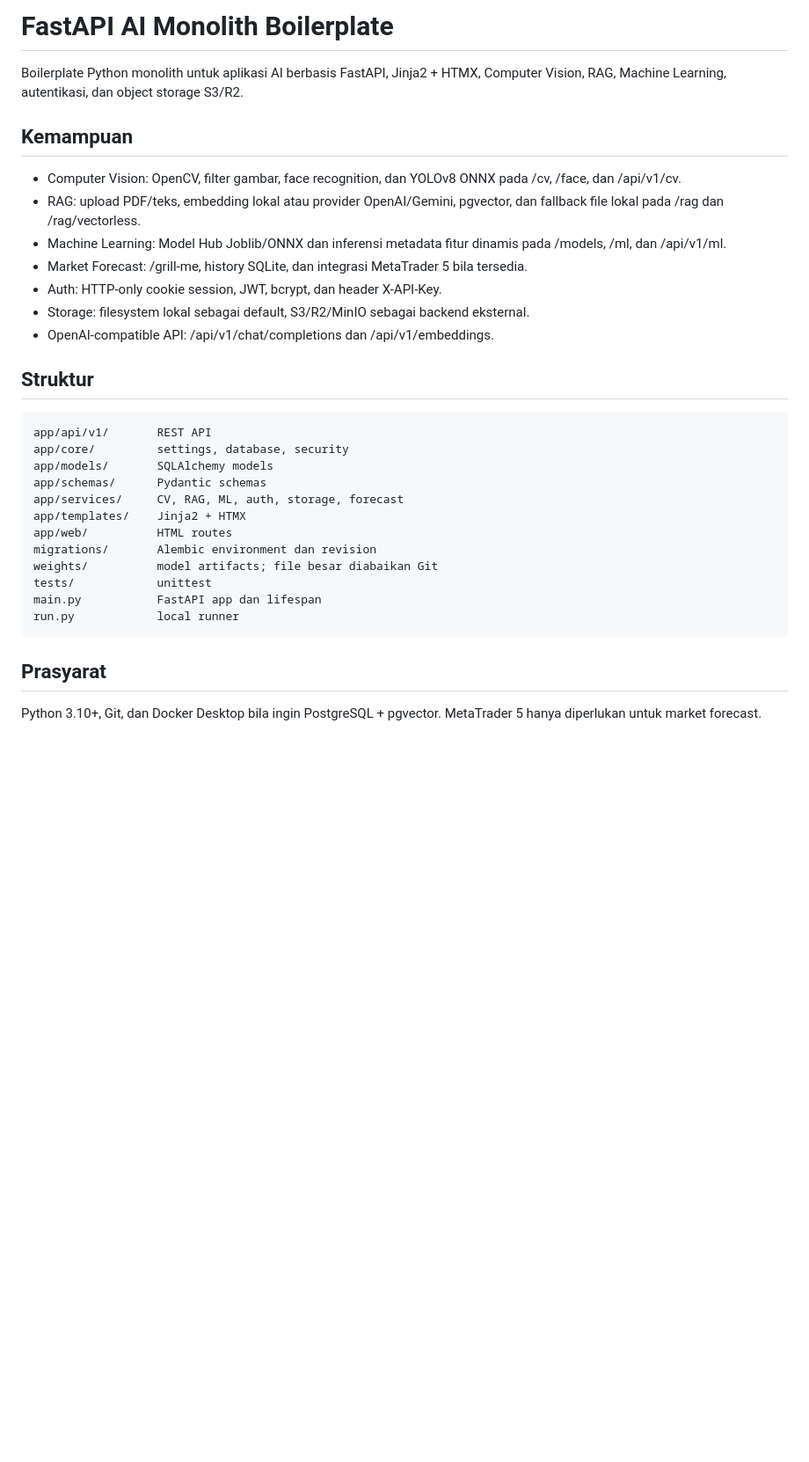
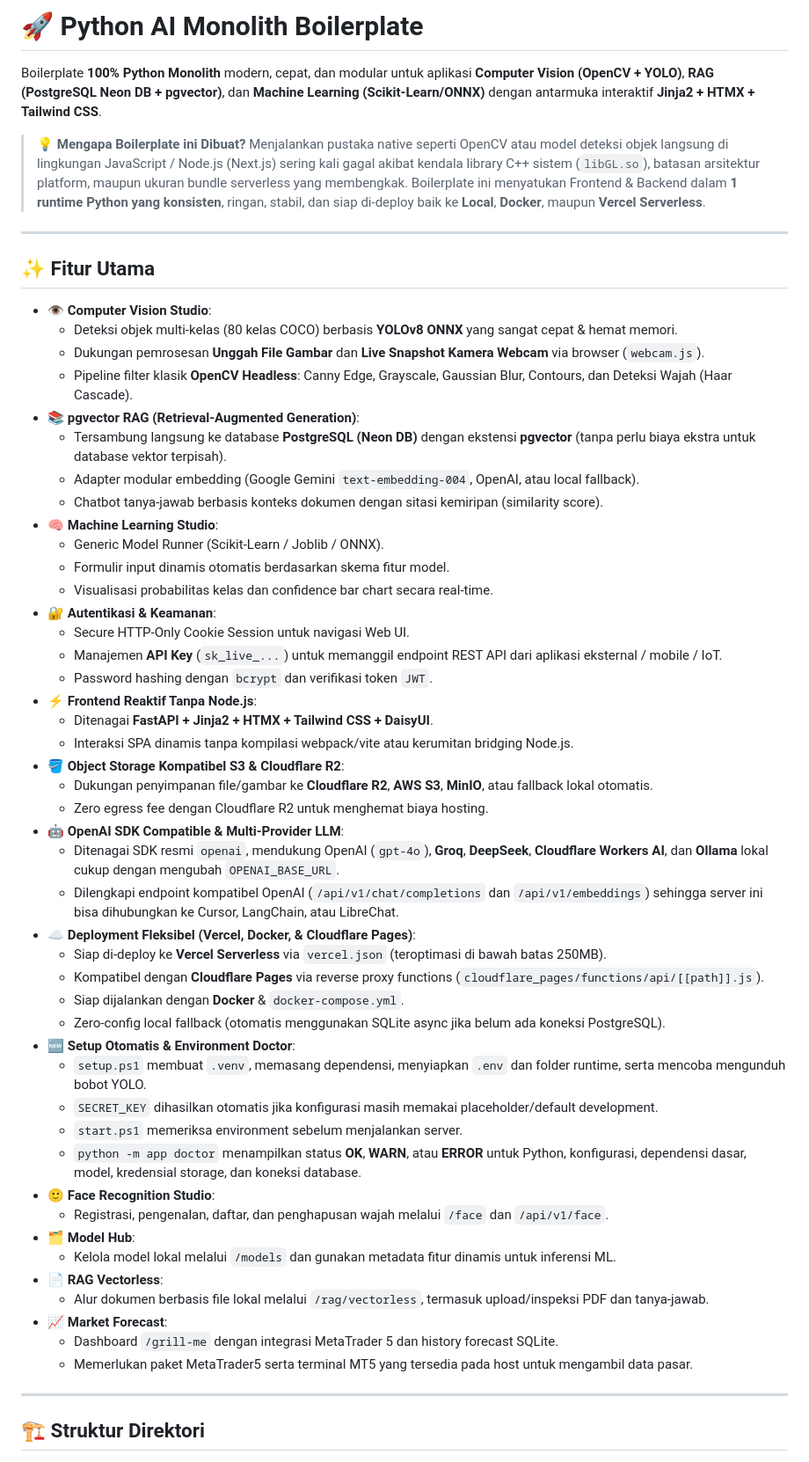
Before and after one commit to Annaskhadafi/fullstack-fastapi-for-ai-ML, a Markdown page: README.md, the part around one of its changes. Shown at 88% size. Drawn GitHub-style; blank space fills up the shorter version.

Commit message:
Restore original README style and document latest features

```diff
--- a/README.md
+++ b/README.md
@@ -1,33 +1,61 @@
-# FastAPI AI Monolith Boilerplate
+# 🚀 Python AI Monolith Boilerplate
 
-Boilerplate Python monolith untuk aplikasi AI berbasis FastAPI, Jinja2 + HTMX, Computer Vision, RAG, Machine Learning, autentikasi, dan object storage S3/R2.
+Boilerplate **100% Python Monolith** modern, cepat, dan modular untuk aplikasi **Computer Vision (OpenCV + YOLO)**, **RAG (PostgreSQL Neon DB + pgvector)**, dan **Machine Learning (Scikit-Learn/ONNX)** dengan antarmuka interaktif **Jinja2 + HTMX + Tailwind CSS**.
 
-## Kemampuan
+> **💡 Mengapa Boilerplate ini Dibuat?**
+> Menjalankan pustaka native seperti OpenCV atau model deteksi objek langsung di lingkungan JavaScript / Node.js (Next.js) sering kali gagal akibat kendala library C++ sistem (`libGL.so`), batasan arsitektur platform, maupun ukuran bundle serverless yang membengkak.
+> Boilerplate ini menyatukan Frontend & Backend dalam **1 runtime Python yang konsisten**, ringan, stabil, dan siap di-deploy baik ke **Local**, **Docker**, maupun **Vercel Serverless**.
 
-- Computer Vision: OpenCV, filter gambar, face recognition, dan YOLOv8 ONNX pada /cv, /face, dan /api/v1/cv.
-- RAG: upload PDF/teks, embedding lokal atau provider OpenAI/Gemini, pgvector, dan fallback file lokal pada /rag dan /rag/vectorless.
-- Machine Learning: Model Hub Joblib/ONNX dan inferensi metadata fitur dinamis pada /models, /ml, dan /api/v1/ml.
-- Market Forecast: /grill-me, history SQLite, dan integrasi MetaTrader 5 bila tersedia.
-- Auth: HTTP-only cookie session, JWT, bcrypt, dan header X-API-Key.
-- Storage: filesystem lokal sebagai default, S3/R2/MinIO sebagai backend eksternal.
-- OpenAI-compatible API: /api/v1/chat/completions dan /api/v1/embeddings.
+---
 
-## Struktur
+## ✨ Fitur Utama
 
-    app/api/v1/       REST API
-    app/core/         settings, database, security
-    app/models/       SQLAlchemy models
-    app/schemas/      Pydantic schemas
-    app/services/     CV, RAG, ML, auth, storage, forecast
-    app/templates/    Jinja2 + HTMX
-    app/web/          HTML routes
-    migrations/       Alembic environment dan revision
-    weights/          model artifacts; file besar diabaikan Git
-    tests/            unittest
-    main.py           FastAPI app dan lifespan
-    run.py            local runner
+- **👁️ Computer Vision Studio**:
+  - Deteksi objek multi-kelas (80 kelas COCO) berbasis **YOLOv8 ONNX** yang sangat cepat & hemat memori.
+  - Dukungan pemrosesan **Unggah File Gambar** dan **Live Snapshot Kamera Webcam** via browser (`webcam.js`).
+  - Pipeline filter klasik **OpenCV Headless**: Canny Edge, Grayscale, Gaussian Blur, Contours, dan Deteksi Wajah (Haar Cascade).
+- **📚 pgvector RAG (Retrieval-Augmented Generation)**:
+  - Tersambung langsung ke database **PostgreSQL (Neon DB)** dengan ekstensi **pgvector** (tanpa perlu biaya ekstra untuk database vektor terpisah).
+  - Adapter modular embedding (Google Gemini `text-embedding-004`, OpenAI, atau local fallback).
+  - Chatbot tanya-jawab berbasis konteks dokumen dengan sitasi kemiripan (similarity score).
+- **🧠 Machine Learning Studio**:
+  - Generic Model Runner (Scikit-Learn / Joblib / ONNX).
+  - Formulir input dinamis otomatis berdasarkan skema fitur model.
+  - Visualisasi probabilitas kelas dan confidence bar chart secara real-time.
+- **🔐 Autentikasi & Keamanan**:
+  - Secure HTTP-Only Cookie Session untuk navigasi Web UI.
+  - Manajemen **API Key** (`sk_live_...`) untuk memanggil endpoint REST API dari aplikasi eksternal / mobile / IoT.
+  - Password hashing dengan `bcrypt` dan verifikasi token `JWT`.
+- **⚡ Frontend Reaktif Tanpa Node.js**:
+  - Ditenagai **FastAPI + Jinja2 + HTMX + Tailwind CSS + DaisyUI**.
+  - Interaksi SPA dinamis tanpa kompilasi webpack/vite atau kerumitan bridging Node.js.
+- **🪣 Object Storage Kompatibel S3 & Cloudflare R2**:
+  - Dukungan penyimpanan file/gambar ke **Cloudflare R2**, **AWS S3**, **MinIO**, atau fallback lokal otomatis.
+  - Zero egress fee dengan Cloudflare R2 untuk menghemat biaya hosting.
+- **🤖 OpenAI SDK Compatible & Multi-Provider LLM**:
+  - Ditenagai SDK resmi `openai`, mendukung OpenAI (`gpt-4o`), **Groq**, **DeepSeek**, **Cloudflare Workers AI**, dan **Ollama** lokal cukup dengan mengubah `OPENAI_BASE_URL`.
+  - Dilengkapi endpoint kompatibel OpenAI (`/api/v1/chat/completions` dan `/api/v1/embeddings`) sehingga server ini bisa dihubungkan ke Cursor, LangChain, atau LibreChat.
+- **☁️ Deployment Fleksibel (Vercel, Docker, & Cloudflare Pages)**:
+  - Siap di-deploy ke **Vercel Serverless** via `vercel.json` (teroptimasi di bawah batas 250MB).
+  - Kompatibel dengan **Cloudflare Pages** via reverse proxy functions (`cloudflare_pages/functions/api/[[path]].js`).
+  - Siap dijalankan dengan **Docker** & `docker-compose.yml`.
+  - Zero-config local fallback (otomatis menggunakan SQLite async jika belum ada koneksi PostgreSQL).
+- **🆕 Setup Otomatis & Environment Doctor**:
+  - `setup.ps1` membuat `.venv`, memasang dependensi, menyiapkan `.env` dan folder runtime, serta mencoba mengunduh bobot YOLO.
+  - `SECRET_KEY` dihasilkan otomatis jika konfigurasi masih memakai placeholder/default development.
+  - `start.ps1` memeriksa environment sebelum menjalankan server.
+  - `python -m app doctor` menampilkan status **OK**, **WARN**, atau **ERROR** untuk Python, konfigurasi, dependensi dasar, model, kredensial storage, dan koneksi database.
+- **🙂 Face Recognition Studio**:
+  - Registrasi, pengenalan, daftar, dan penghapusan wajah melalui `/face` dan `/api/v1/face`.
+- **🗂️ Model Hub**:
+  - Kelola model lokal melalui `/models` dan gunakan metadata fitur dinamis untuk inferensi ML.
+- **📄 RAG Vectorless**:
+  - Alur dokumen berbasis file lokal melalui `/rag/vectorless`, termasuk upload/inspeksi PDF dan tanya-jawab.
+- **📈 Market Forecast**:
+  - Dashboard `/grill-me` dengan integrasi MetaTrader 5 dan history forecast SQLite.
+  - Memerlukan paket MetaTrader5 serta terminal MT5 yang tersedia pada host untuk mengambil data pasar.
 
-## Prasyarat
+---
 
-Python 3.10+, Git, dan Docker Desktop bila ingin PostgreSQL + pgvector. MetaTrader 5 hanya diperlukan untuk market forecast.
+## 🏗️ Struktur Direktori
 
```
Also changed, not shown: other parts of README.md (+161 -61 lines).
